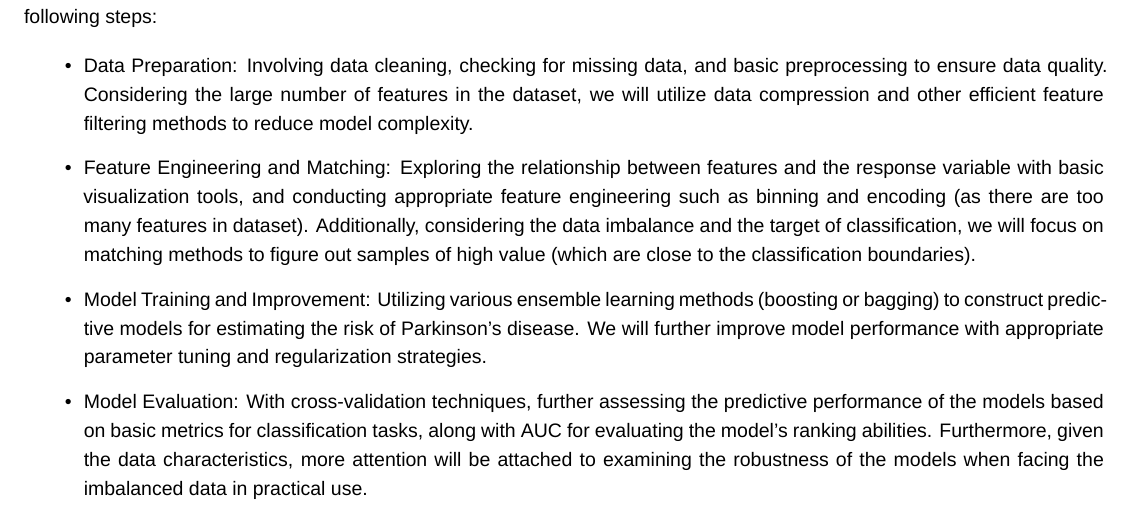
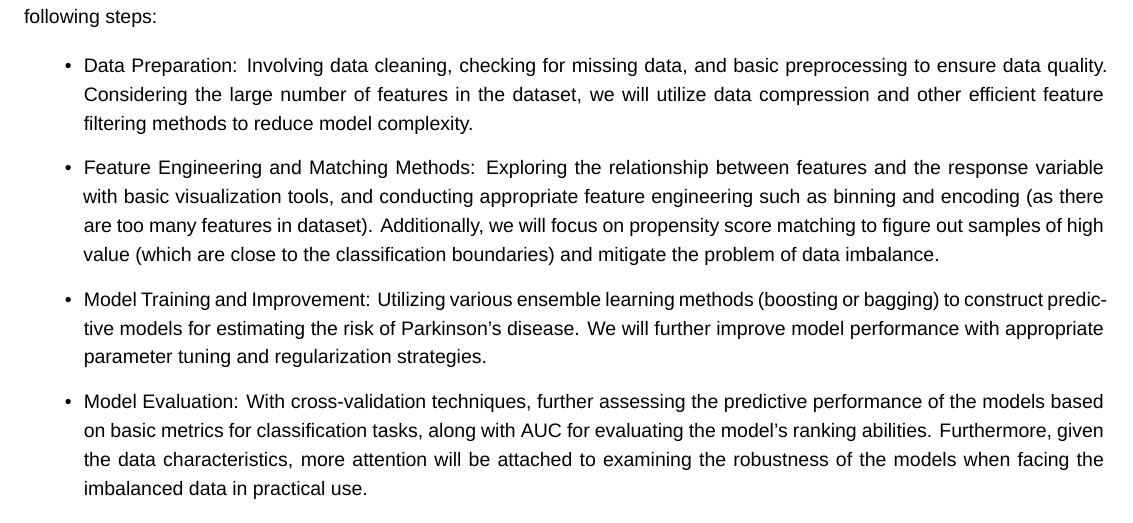
Before and after one commit to JingnanBai/BIS687-Capstone-group-8, an R Markdown document (proposal/proposal.Rmd): part of page 4 of 5, cut so that both start at the same text. Rendered offline with R 4.5, knitr and Pandoc, then LaTeX, with nearby package versions; a font, style sheet, LaTeX package, included part or bibliography that could not be used is replaced or left out.

Commit message:
Update proposal.Rmd aim 2 (issue #2)
Add matching methods & improve experimental approach

```diff
--- a/proposal/proposal.Rmd
+++ b/proposal/proposal.Rmd
@@ -126,7 +126,7 @@ To construct a practical risk prediction model, we will conduct data processing,
 
 - Data Preparation: Involving data cleaning, checking for missing data, and basic preprocessing to ensure data quality. Considering the large number of features in the dataset, we will utilize data compression and other efficient feature filtering methods to reduce model complexity.
 
-- Feature Engineering and Matching: Exploring the relationship between features and the response variable with basic visualization tools, and conducting appropriate feature engineering such as binning and encoding (as there are too many features in dataset). Additionally, considering the data imbalance and the target of classification, we will focus on matching methods to figure out samples of high value (which are close to the classification boundaries).
+- Feature Engineering and Matching Methods: Exploring the relationship between features and the response variable with basic visualization tools, and conducting appropriate feature engineering such as binning and encoding (as there are too many features in dataset). Additionally, we will focus on propensity score matching to figure out samples of high value (which are close to the classification boundaries) and mitigate the problem of data imbalance.
 
 - Model Training and Improvement: Utilizing various ensemble learning methods (boosting or bagging) to construct predictive models for estimating the risk of Parkinson's disease. We will further improve model performance with appropriate parameter tuning and regularization strategies.
 
```
